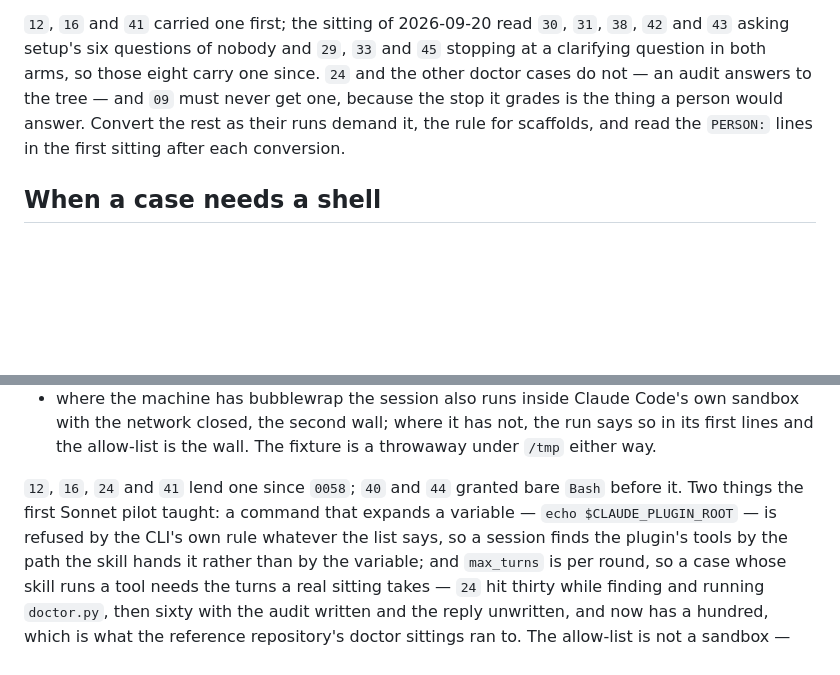
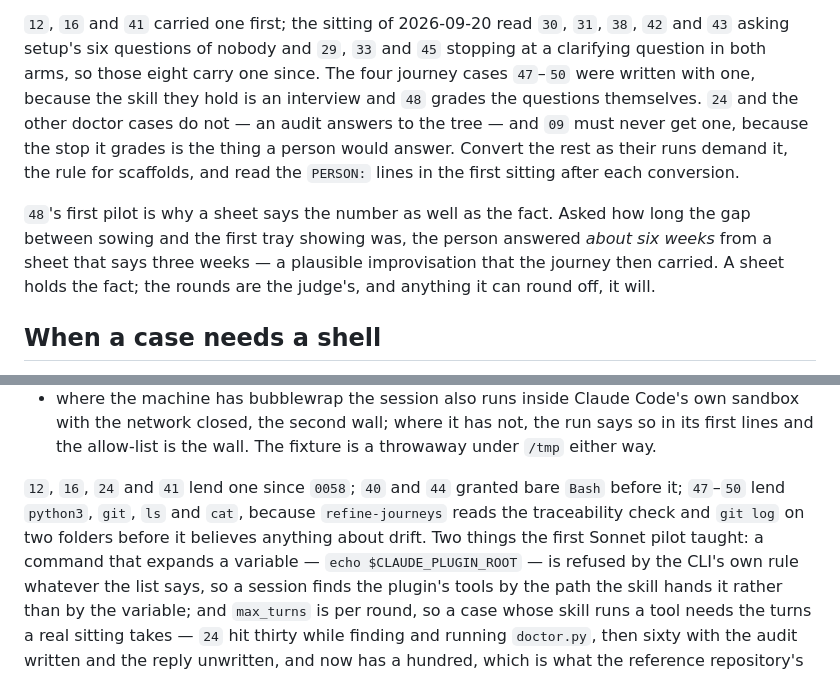
Before and after one commit to sargismarkosyan/livespec, a Markdown page: evals/README.md, 2 parts joined by grey strips. Drawn GitHub-style; blank space fills up the shorter version.

Commit message:
evals: say which cases carry a person and which lend a shell
Two passages in evals/README.md name their cases by number — the ones that
bring the person the sitting would have had, and the ones that lend a shell.
Both went one version out of date the moment 47 to 51 landed, which is the
failure this repository exists to make expensive: a list nothing checks, still
read as true.

47 to 50 carry a person because refine-journeys is an interview and 48 grades
the questions rather than the file alone, and they lend python3, git, ls and
cat because the skill reads the traceability check and git log on two folders
before it believes anything about drift.

Also written down: what 48's first pilot taught about sheets. Asked how long
the gap between sowing and the first tray showing was, the person answered
about six weeks from a sheet that says three, and the journey carried the
improvisation. A sheet holds the fact; the rounds are the judge's, and
anything it can round off, it will.

The measurements this waits on are unchanged and unclearable here: 47 to 51
hold numbers no longer describing their files, and the cure is a run somebody
pays for.

Co-Authored-By: Claude Opus 5 <noreply@anthropic.com>

```diff
--- a/evals/README.md
+++ b/evals/README.md
@@ -516,11 +516,19 @@ bring the person it would have had:
 `12`, `16` and `41` carried one first; the sitting of 2026-09-20 read `30`,
 `31`, `38`, `42` and `43` asking setup's six questions of nobody and `29`,
 `33` and `45` stopping at a clarifying question in both arms, so those eight
-carry one since. `24` and the other doctor cases do not — an audit answers to
+carry one since. The four journey cases `47`–`50` were written with one,
+because the skill they hold is an interview and `48` grades the questions
+themselves. `24` and the other doctor cases do not — an audit answers to
 the tree — and `09` must never get one, because the stop it grades is the
 thing a person would answer. Convert the rest as their runs demand it, the
 rule for scaffolds, and read the `PERSON:` lines in the first sitting after
 each conversion.
+
+`48`'s first pilot is why a sheet says the number as well as the fact. Asked
+how long the gap between sowing and the first tray showing was, the person
+answered *about six weeks* from a sheet that says three weeks — a plausible
+improvisation that the journey then carried. A sheet holds the fact; the
+rounds are the judge's, and anything it can round off, it will.
 
 ## When a case needs a shell
 
@@ -558,7 +566,9 @@ so in `case.yaml`:
   is a throwaway under `/tmp` either way.
 
 `12`, `16`, `24` and `41` lend one since `0058`; `40` and `44` granted bare
-`Bash` before it. Two things the first Sonnet pilot taught: a command that
+`Bash` before it; `47`–`50` lend `python3`, `git`, `ls` and `cat`, because
+`refine-journeys` reads the traceability check and `git log` on two folders
+before it believes anything about drift. Two things the first Sonnet pilot taught: a command that
 expands a variable — `echo $CLAUDE_PLUGIN_ROOT` — is refused by the CLI's own
 rule whatever the list says, so a session finds the plugin's tools by the path
 the skill hands it rather than by the variable; and `max_turns` is per round,
```
